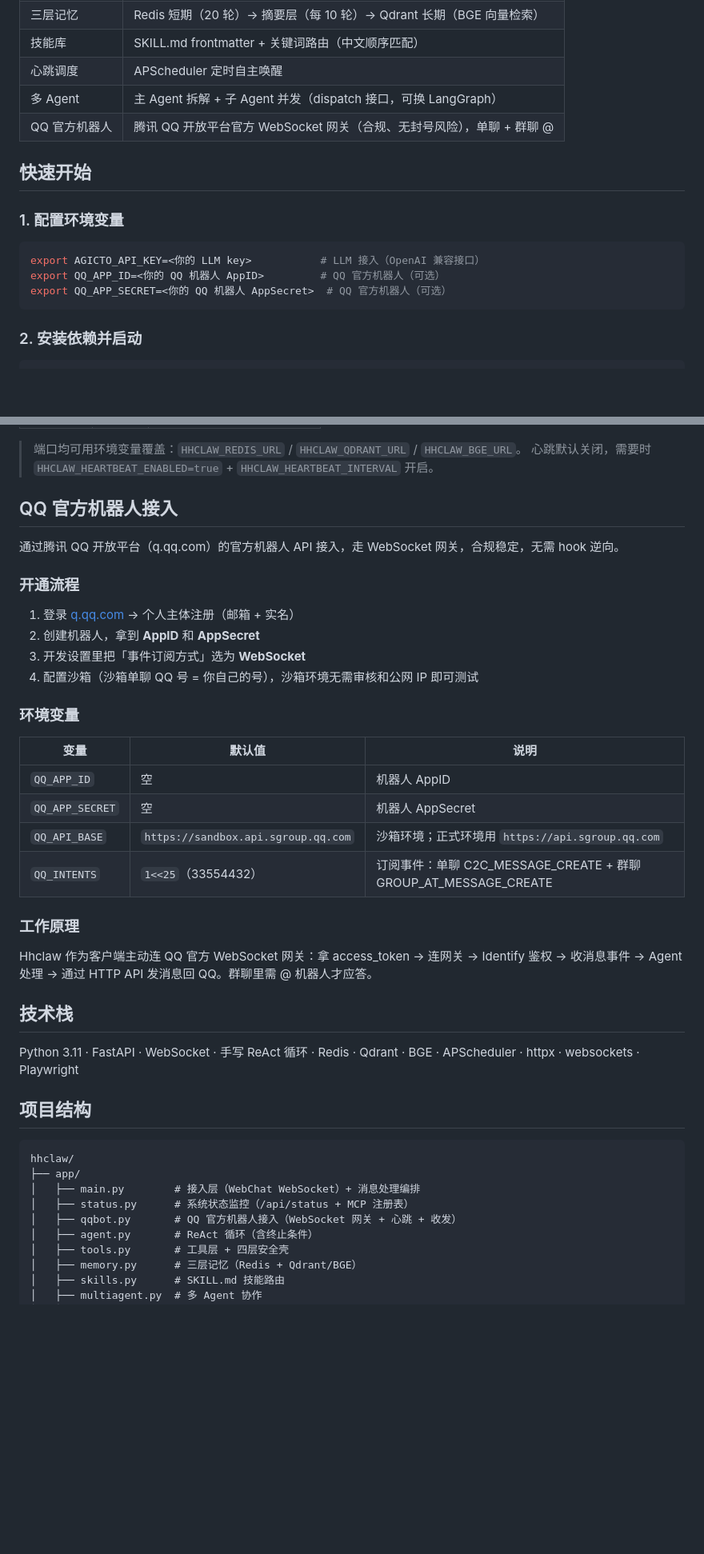
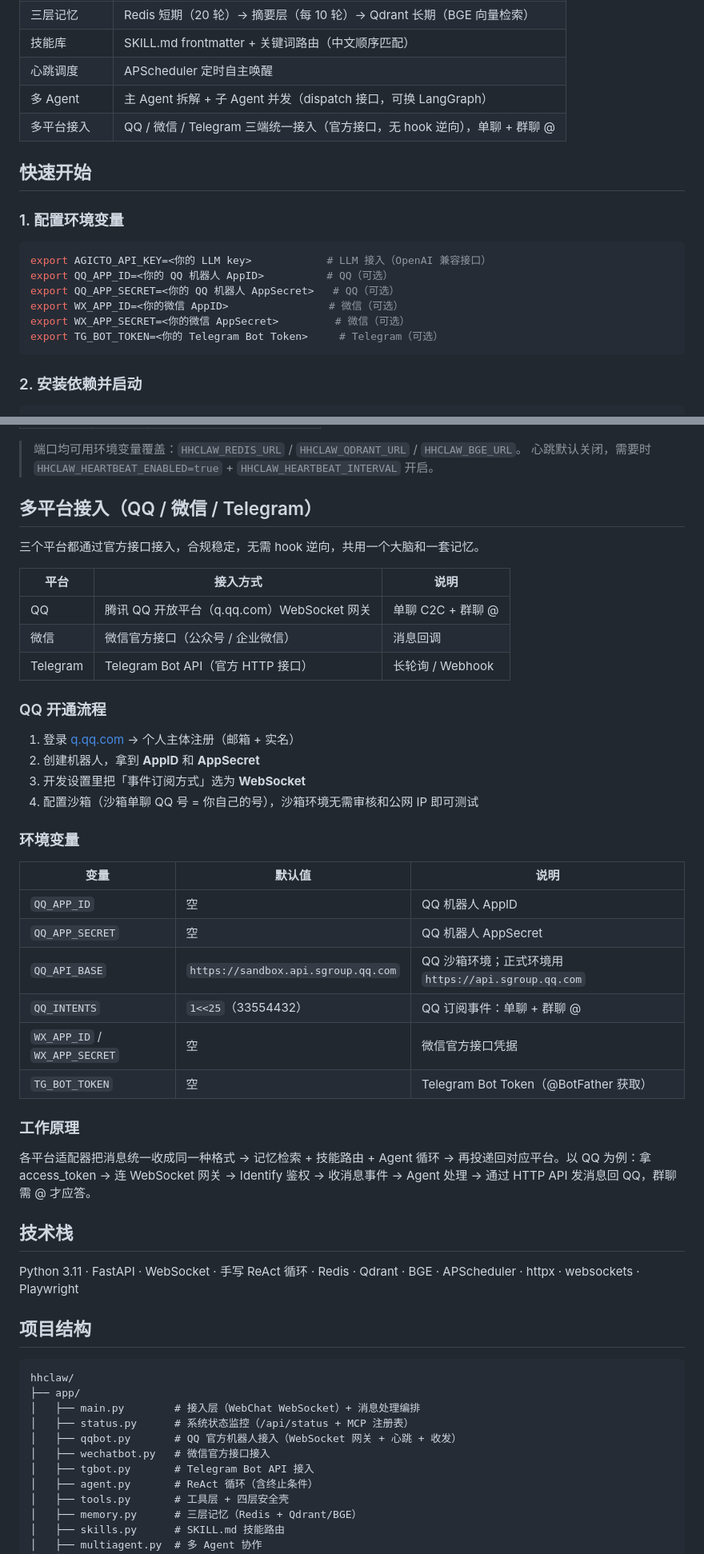
Before and after one commit to Hh-all/Hhclaw, a Markdown page: README.md, 2 parts joined by grey strips. Shown at 80% size. GitHub-like rendering; blank space fills up the shorter version.

````diff
--- a/README.md
+++ b/README.md
@@ -93,16 +110,19 @@ flowchart TB
 | 技能库 | SKILL.md frontmatter + 关键词路由（中文顺序匹配） |
 | 心跳调度 | APScheduler 定时自主唤醒 |
 | 多 Agent | 主 Agent 拆解 + 子 Agent 并发（dispatch 接口，可换 LangGraph） |
-| QQ 官方机器人 | 腾讯 QQ 开放平台官方 WebSocket 网关（合规、无封号风险），单聊 + 群聊 @ |
+| 多平台接入 | QQ / 微信 / Telegram 三端统一接入（官方接口，无 hook 逆向），单聊 + 群聊 @ |
 
 ## 快速开始
 
 ### 1. 配置环境变量
 
 ```bash
-export AGICTO_API_KEY=<你的 LLM key>           # LLM 接入（OpenAI 兼容接口）
-export QQ_APP_ID=<你的 QQ 机器人 AppID>         # QQ 官方机器人（可选）
-export QQ_APP_SECRET=<你的 QQ 机器人 AppSecret>  # QQ 官方机器人（可选）
+export AGICTO_API_KEY=<你的 LLM key>            # LLM 接入（OpenAI 兼容接口）
+export QQ_APP_ID=<你的 QQ 机器人 AppID>          # QQ（可选）
+export QQ_APP_SECRET=<你的 QQ 机器人 AppSecret>   # QQ（可选）
+export WX_APP_ID=<你的微信 AppID>                # 微信（可选）
+export WX_APP_SECRET=<你的微信 AppSecret>         # 微信（可选）
+export TG_BOT_TOKEN=<你的 Telegram Bot Token>     # Telegram（可选）
 ```
 
 ### 2. 安装依赖并启动
@@ -125,11 +145,17 @@ uv run uvicorn app.main:app --host 0.0.0.0 --port 8000
 > 端口均可用环境变量覆盖：`HHCLAW_REDIS_URL` / `HHCLAW_QDRANT_URL` / `HHCLAW_BGE_URL`。
 > 心跳默认关闭，需要时 `HHCLAW_HEARTBEAT_ENABLED=true` + `HHCLAW_HEARTBEAT_INTERVAL` 开启。
 
-## QQ 官方机器人接入
+## 多平台接入（QQ / 微信 / Telegram）
 
-通过腾讯 QQ 开放平台（q.qq.com）的官方机器人 API 接入，走 WebSocket 网关，合规稳定，无需 hook 逆向。
+三个平台都通过官方接口接入，合规稳定，无需 hook 逆向，共用一个大脑和一套记忆。
 
-### 开通流程
+| 平台 | 接入方式 | 说明 |
+|---|---|---|
+| QQ | 腾讯 QQ 开放平台（q.qq.com）WebSocket 网关 | 单聊 C2C + 群聊 @ |
+| 微信 | 微信官方接口（公众号 / 企业微信） | 消息回调 |
+| Telegram | Telegram Bot API（官方 HTTP 接口） | 长轮询 / Webhook |
+
+### QQ 开通流程
 
 1. 登录 [q.qq.com](https://q.qq.com) → 个人主体注册（邮箱 + 实名）
 2. 创建机器人，拿到 **AppID** 和 **AppSecret**
@@ -140,14 +166,16 @@ uv run uvicorn app.main:app --host 0.0.0.0 --port 8000
 
 | 变量 | 默认值 | 说明 |
 |---|---|---|
-| `QQ_APP_ID` | 空 | 机器人 AppID |
-| `QQ_APP_SECRET` | 空 | 机器人 AppSecret |
-| `QQ_API_BASE` | `https://sandbox.api.sgroup.qq.com` | 沙箱环境；正式环境用 `https://api.sgroup.qq.com` |
-| `QQ_INTENTS` | `1<<25`（33554432） | 订阅事件：单聊 C2C_MESSAGE_CREATE + 群聊 GROUP_AT_MESSAGE_CREATE |
+| `QQ_APP_ID` | 空 | QQ 机器人 AppID |
+| `QQ_APP_SECRET` | 空 | QQ 机器人 AppSecret |
+| `QQ_API_BASE` | `https://sandbox.api.sgroup.qq.com` | QQ 沙箱环境；正式环境用 `https://api.sgroup.qq.com` |
+| `QQ_INTENTS` | `1<<25`（33554432） | QQ 订阅事件：单聊 + 群聊 @ |
+| `WX_APP_ID` / `WX_APP_SECRET` | 空 | 微信官方接口凭据 |
+| `TG_BOT_TOKEN` | 空 | Telegram Bot Token（@BotFather 获取） |
 
 ### 工作原理
 
-Hhclaw 作为客户端主动连 QQ 官方 WebSocket 网关：拿 access_token → 连网关 → Identify 鉴权 → 收消息事件 → Agent 处理 → 通过 HTTP API 发消息回 QQ。群聊里需 @ 机器人才应答。
+各平台适配器把消息统一收成同一种格式 → 记忆检索 + 技能路由 + Agent 循环 → 再投递回对应平台。以 QQ 为例：拿 access_token → 连 WebSocket 网关 → Identify 鉴权 → 收消息事件 → Agent 处理 → 通过 HTTP API 发消息回 QQ，群聊需 @ 才应答。
 
 ## 技术栈
 
@@ -161,6 +189,8 @@ hhclaw/
 │   ├── main.py        # 接入层（WebChat WebSocket）+ 消息处理编排
 │   ├── status.py      # 系统状态监控（/api/status + MCP 注册表）
 │   ├── qqbot.py       # QQ 官方机器人接入（WebSocket 网关 + 心跳 + 收发）
+│   ├── wechatbot.py   # 微信官方接口接入
+│   ├── tgbot.py       # Telegram Bot API 接入
 │   ├── agent.py       # ReAct 循环（含终止条件）
 │   ├── tools.py       # 工具层 + 四层安全壳
 │   ├── memory.py      # 三层记忆（Redis + Qdrant/BGE）
````
Also changed, not shown: other parts of README.md (+20 -3 lines), docs/screenshots/05-qq-functions.jpg (added), docs/screenshots/06-qq-memory.jpg (added), docs/screenshots/07-qq-tool.jpg (added).
